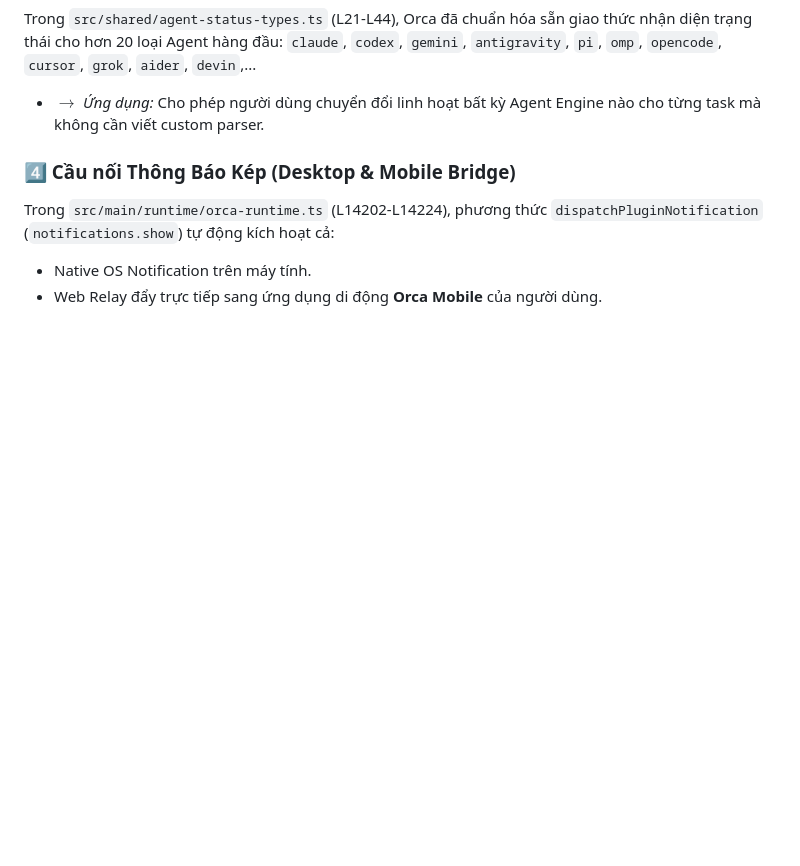
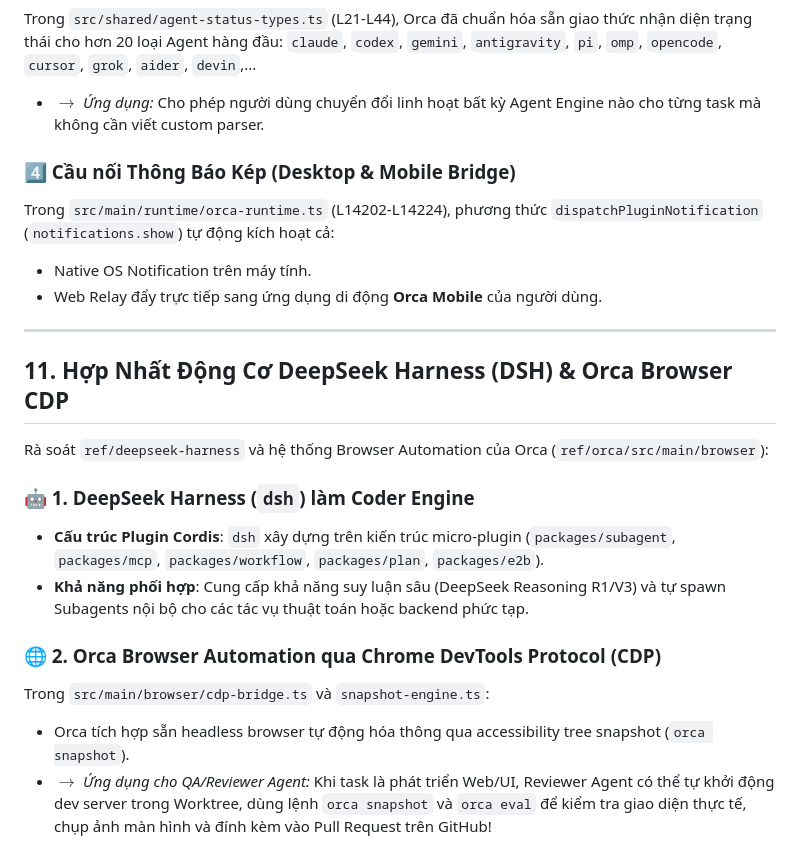
Before and after one commit to minhdevtry/orca-plugin, a Markdown page: note.md, the part around the change. Drawn GitHub-style; blank space fills up the shorter version.

Commit message:
docs: add Section 11 detailing DeepSeek Harness Cordis architecture and Orca Browser CDP verification

```diff
--- a/note.md
+++ b/note.md
@@ -217,3 +217,18 @@ Trong `src/shared/agent-status-types.ts` (L21-L44), Orca đã chuẩn hóa sẵn
 Trong `src/main/runtime/orca-runtime.ts` (L14202-L14224), phương thức `dispatchPluginNotification` (`notifications.show`) tự động kích hoạt cả:
 - Native OS Notification trên máy tính.
 - Web Relay đẩy trực tiếp sang ứng dụng di động **Orca Mobile** của người dùng.
+
+---
+
+## 11. Hợp Nhất Động Cơ DeepSeek Harness (DSH) & Orca Browser CDP
+
+Rà soát `ref/deepseek-harness` và hệ thống Browser Automation của Orca (`ref/orca/src/main/browser`):
+
+### 🤖 1. DeepSeek Harness (`dsh`) làm Coder Engine
+- **Cấu trúc Plugin Cordis**: `dsh` xây dựng trên kiến trúc micro-plugin (`packages/subagent`, `packages/mcp`, `packages/workflow`, `packages/plan`, `packages/e2b`).
+- **Khả năng phối hợp**: Cung cấp khả năng suy luận sâu (DeepSeek Reasoning R1/V3) và tự spawn Subagents nội bộ cho các tác vụ thuật toán hoặc backend phức tạp.
+
+### 🌐 2. Orca Browser Automation qua Chrome DevTools Protocol (CDP)
+Trong `src/main/browser/cdp-bridge.ts` và `snapshot-engine.ts`:
+- Orca tích hợp sẵn headless browser tự động hóa thông qua accessibility tree snapshot (`orca snapshot`).
+- $\rightarrow$ *Ứng dụng cho QA/Reviewer Agent:* Khi task là phát triển Web/UI, Reviewer Agent có thể tự khởi động dev server trong Worktree, dùng lệnh `orca snapshot` và `orca eval` để kiểm tra giao diện thực tế, chụp ảnh màn hình và đính kèm vào Pull Request trên GitHub!
```
